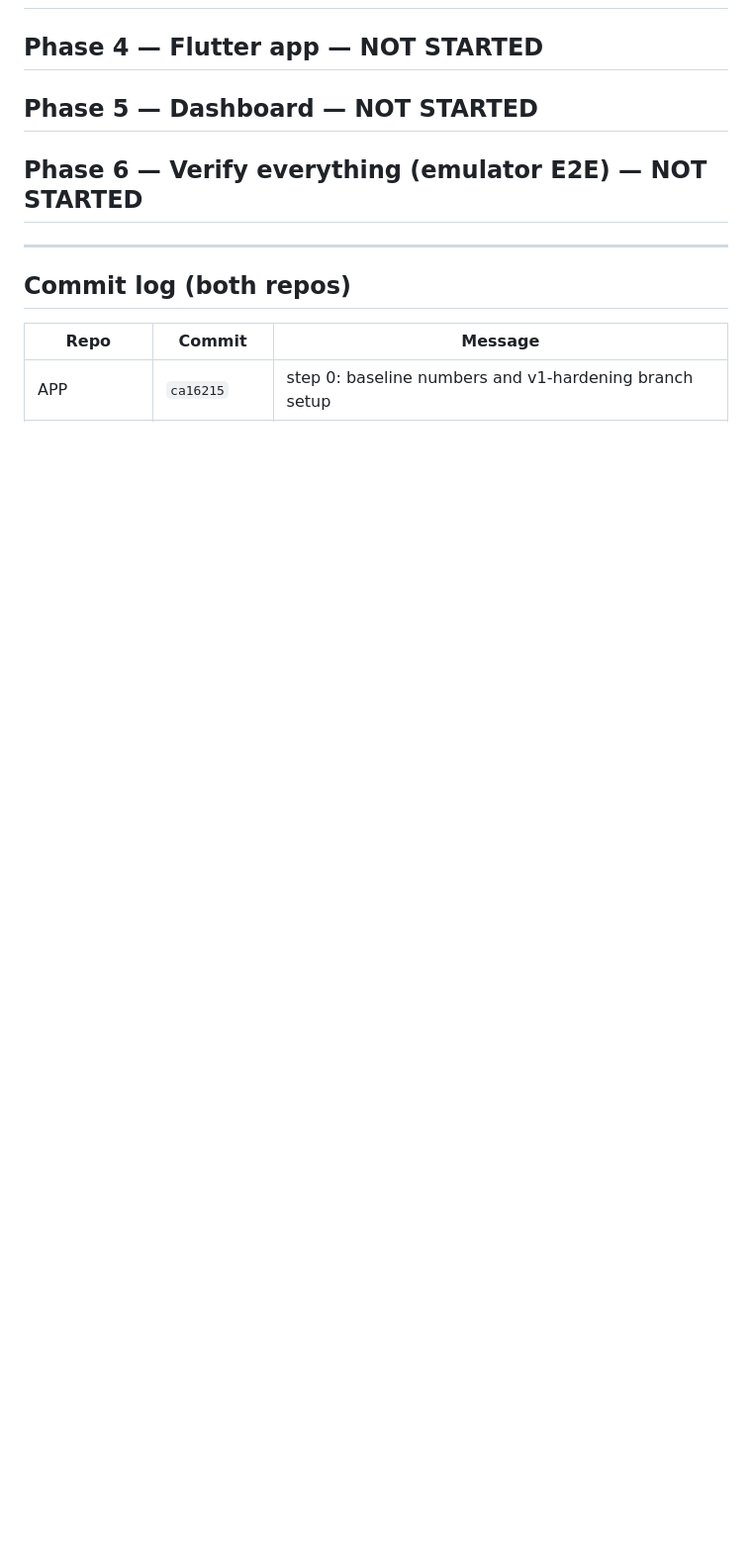
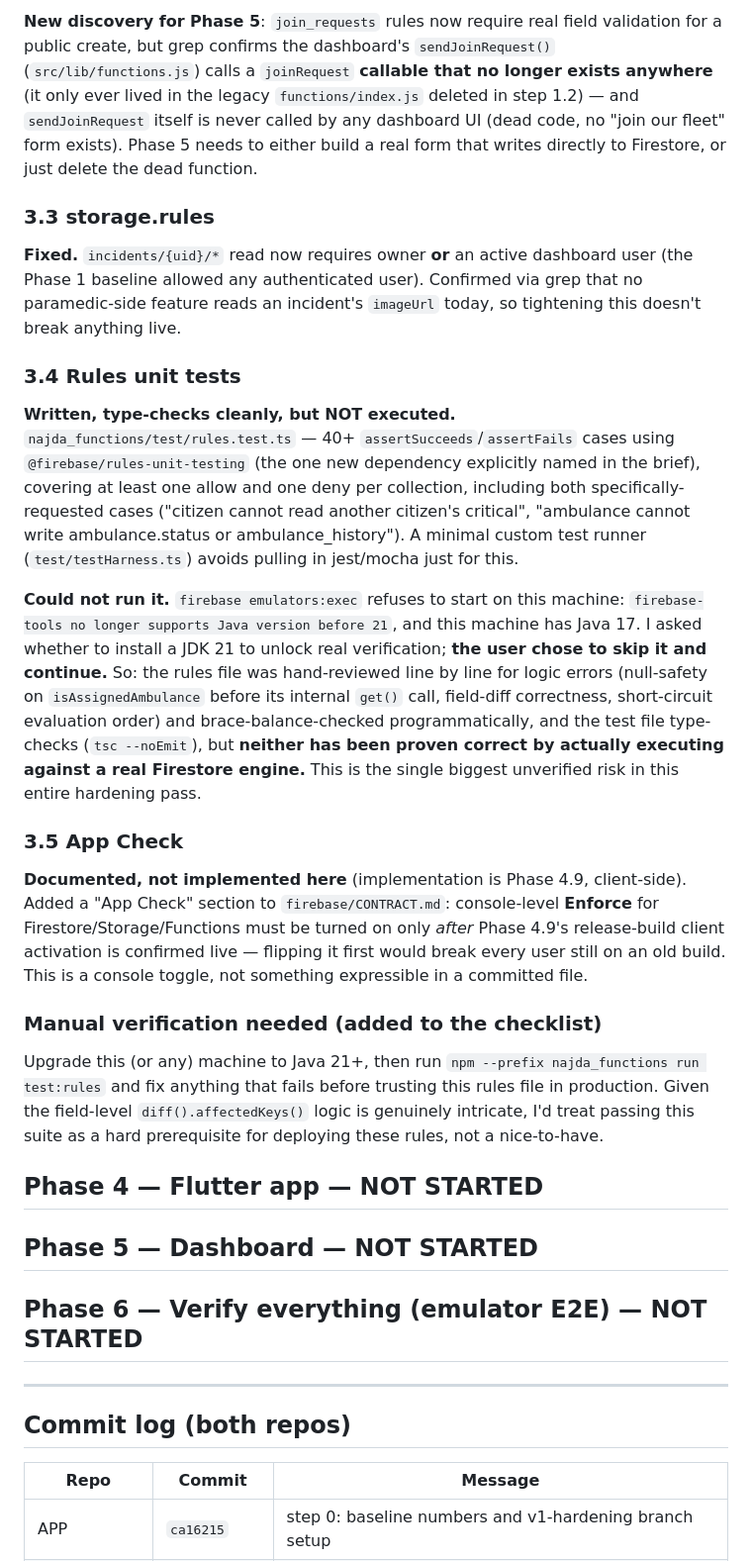
Before and after one commit to Abdelmonem-wagih/najda, a Markdown page: V1_FIX_REPORT.md, the part around one of its changes. Shown at 99% size. Rendered like a GitHub page; blank space fills up the shorter version.

```diff
--- a/V1_FIX_REPORT.md
+++ b/V1_FIX_REPORT.md
@@ -106,3 +119,18 @@ Read `index.ts` in full before changing anything (confirmed the exact lines the
+**New discovery for Phase 5**: `join_requests` rules now require real field validation for a public create, but grep confirms the dashboard's `sendJoinRequest()` (`src/lib/functions.js`) calls a `joinRequest` **callable that no longer exists anywhere** (it only ever lived in the legacy `functions/index.js` deleted in step 1.2) — and `sendJoinRequest` itself is never called by any dashboard UI (dead code, no "join our fleet" form exists). Phase 5 needs to either build a real form that writes directly to Firestore, or just delete the dead function.
+
+### 3.3 storage.rules
+**Fixed.** `incidents/{uid}/*` read now requires owner **or** an active dashboard user (the Phase 1 baseline allowed any authenticated user). Confirmed via grep that no paramedic-side feature reads an incident's `imageUrl` today, so tightening this doesn't break anything live.
+
+### 3.4 Rules unit tests
+**Written, type-checks cleanly, but NOT executed.** `najda_functions/test/rules.test.ts` — 40+ `assertSucceeds`/`assertFails` cases using `@firebase/rules-unit-testing` (the one new dependency explicitly named in the brief), covering at least one allow and one deny per collection, including both specifically-requested cases ("citizen cannot read another citizen's critical", "ambulance cannot write ambulance.status or ambulance_history"). A minimal custom test runner (`test/testHarness.ts`) avoids pulling in jest/mocha just for this.
+
+**Could not run it.** `firebase emulators:exec` refuses to start on this machine: `firebase-tools no longer supports Java version before 21`, and this machine has Java 17. I asked whether to install a JDK 21 to unlock real verification; **the user chose to skip it and continue.** So: the rules file was hand-reviewed line by line for logic errors (null-safety on `isAssignedAmbulance` before its internal `get()` call, field-diff correctness, short-circuit evaluation order) and brace-balance-checked programmatically, and the test file type-checks (`tsc --noEmit`), but **neither has been proven correct by actually executing against a real Firestore engine.** This is the single biggest unverified risk in this entire hardening pass.
+
+### 3.5 App Check
+**Documented, not implemented here** (implementation is Phase 4.9, client-side). Added a "App Check" section to `firebase/CONTRACT.md`: console-level **Enforce** for Firestore/Storage/Functions must be turned on only *after* Phase 4.9's release-build client activation is confirmed live — flipping it first would break every user still on an old build. This is a console toggle, not something expressible in a committed file.
+
+### Manual verification needed (added to the checklist)
+Upgrade this (or any) machine to Java 21+, then run `npm --prefix najda_functions run test:rules` and fix anything that fails before trusting this rules file in production. Given the field-level `diff().affectedKeys()` logic is genuinely intricate, I'd treat passing this suite as a hard prerequisite for deploying these rules, not a nice-to-have.
 
 ## Phase 4 — Flutter app — NOT STARTED
 
```
Also changed, not shown: other parts of V1_FIX_REPORT.md (+14 -1 lines).
